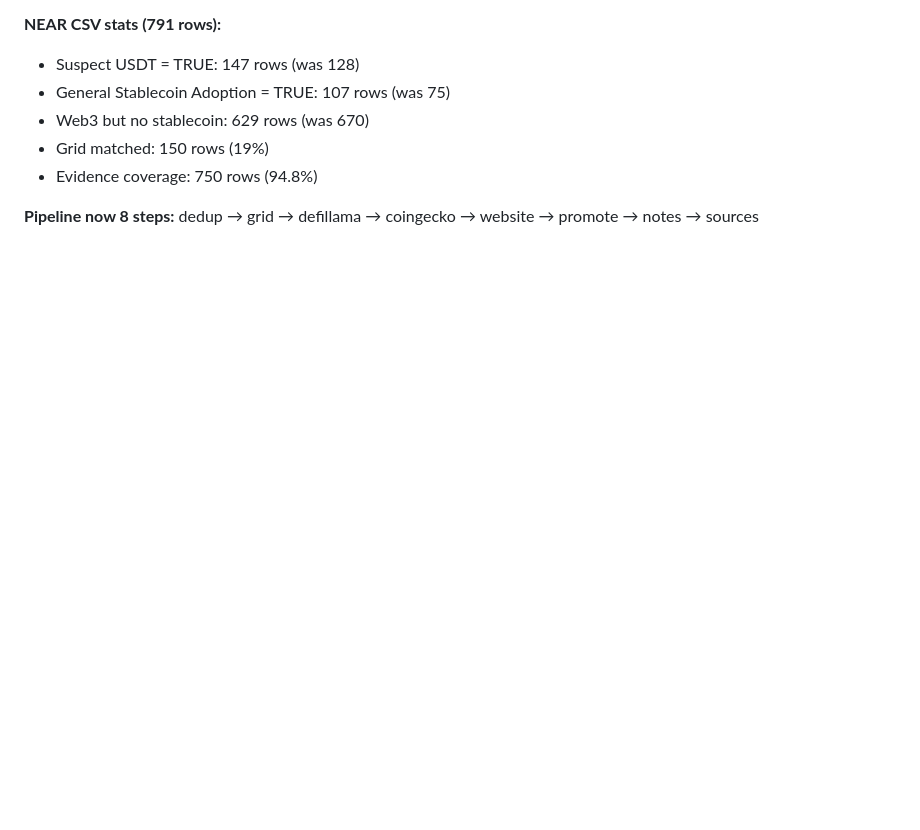
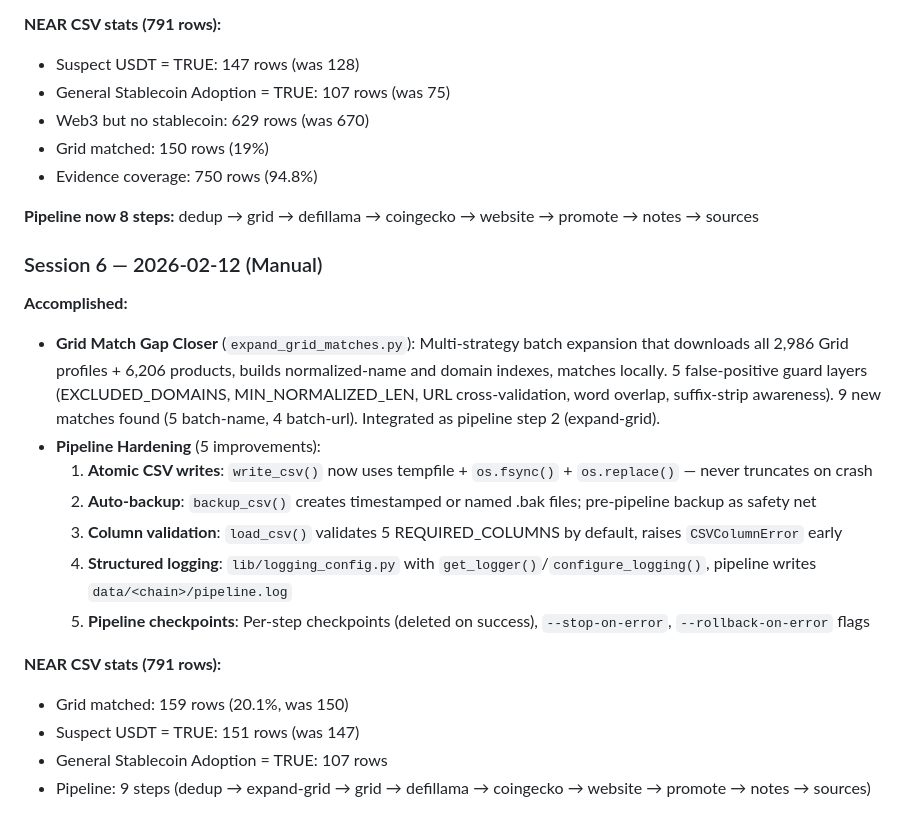
Before and after one commit to wcfcarolina13/Web3_Ecosystem_Processor, a Markdown page: .ralph/progress.md, the part around the change. Drawn GitHub-style; blank space fills up the shorter version.

Commit message:
docs: update Ralph progress with session 6
Grid match gap closer (9 new matches) and pipeline hardening
(atomic writes, backups, validation, logging, checkpoints).

Co-Authored-By: Claude Opus 4.6 <noreply@anthropic.com>

```diff
--- a/.ralph/progress.md
+++ b/.ralph/progress.md
@@ -89,3 +89,20 @@ This is how Ralph maintains continuity across iterations.
 - Evidence coverage: 750 rows (94.8%)
 
 **Pipeline now 8 steps:** dedup → grid → defillama → coingecko → website → promote → notes → sources
+
+### Session 6 — 2026-02-12 (Manual)
+
+**Accomplished:**
+- **Grid Match Gap Closer** (`expand_grid_matches.py`): Multi-strategy batch expansion that downloads all 2,986 Grid profiles + 6,206 products, builds normalized-name and domain indexes, matches locally. 5 false-positive guard layers (EXCLUDED_DOMAINS, MIN_NORMALIZED_LEN, URL cross-validation, word overlap, suffix-strip awareness). 9 new matches found (5 batch-name, 4 batch-url). Integrated as pipeline step 2 (expand-grid).
+- **Pipeline Hardening** (5 improvements):
+  1. **Atomic CSV writes**: `write_csv()` now uses tempfile + `os.fsync()` + `os.replace()` — never truncates on crash
+  2. **Auto-backup**: `backup_csv()` creates timestamped or named .bak files; pre-pipeline backup as safety net
+  3. **Column validation**: `load_csv()` validates 5 REQUIRED_COLUMNS by default, raises `CSVColumnError` early
+  4. **Structured logging**: `lib/logging_config.py` with `get_logger()`/`configure_logging()`, pipeline writes `data/<chain>/pipeline.log`
+  5. **Pipeline checkpoints**: Per-step checkpoints (deleted on success), `--stop-on-error`, `--rollback-on-error` flags
+
+**NEAR CSV stats (791 rows):**
+- Grid matched: 159 rows (20.1%, was 150)
+- Suspect USDT = TRUE: 151 rows (was 147)
+- General Stablecoin Adoption = TRUE: 107 rows
+- Pipeline: 9 steps (dedup → expand-grid → grid → defillama → coingecko → website → promote → notes → sources)
```
